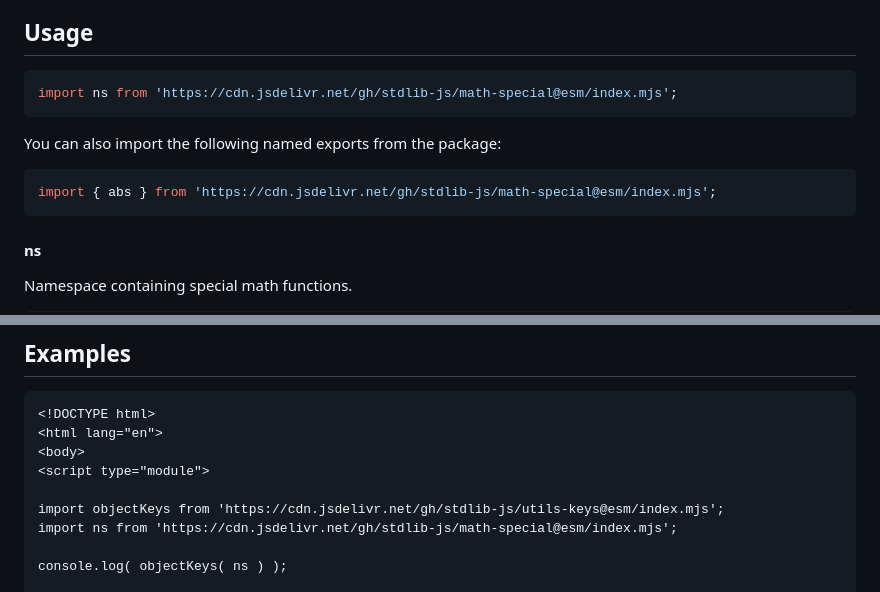
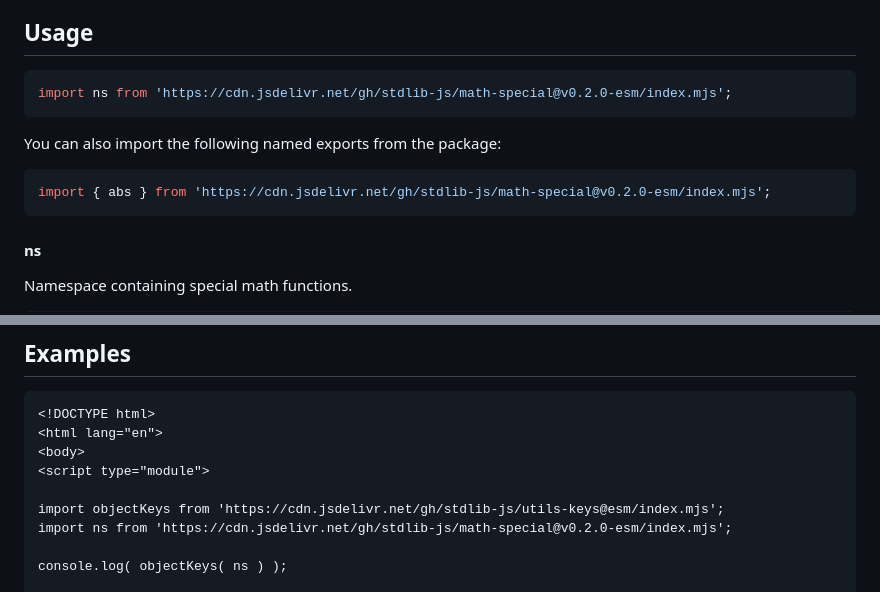
Before and after one commit to stdlib-js/math-special, a Markdown page: README.md, 2 parts joined by grey strips. GitHub-like rendering.

Commit message:
Update README.md for ESM bundle v0.2.0

````diff
--- a/README.md
+++ b/README.md
@@ -42,13 +42,13 @@ limitations under the License.
 ## Usage
 
 ```javascript
-import ns from 'https://cdn.jsdelivr.net/gh/stdlib-js/math-special@esm/index.mjs';
+import ns from 'https://cdn.jsdelivr.net/gh/stdlib-js/math-special@v0.2.0-esm/index.mjs';
 ```
 
 You can also import the following named exports from the package:
 
 ```javascript
-import { abs } from 'https://cdn.jsdelivr.net/gh/stdlib-js/math-special@esm/index.mjs';
+import { abs } from 'https://cdn.jsdelivr.net/gh/stdlib-js/math-special@v0.2.0-esm/index.mjs';
 ```
 
 #### ns
@@ -115,7 +115,7 @@ var o = ns;
 <script type="module">
 
 import objectKeys from 'https://cdn.jsdelivr.net/gh/stdlib-js/utils-keys@esm/index.mjs';
-import ns from 'https://cdn.jsdelivr.net/gh/stdlib-js/math-special@esm/index.mjs';
+import ns from 'https://cdn.jsdelivr.net/gh/stdlib-js/math-special@v0.2.0-esm/index.mjs';
 
 console.log( objectKeys( ns ) );
 
````
